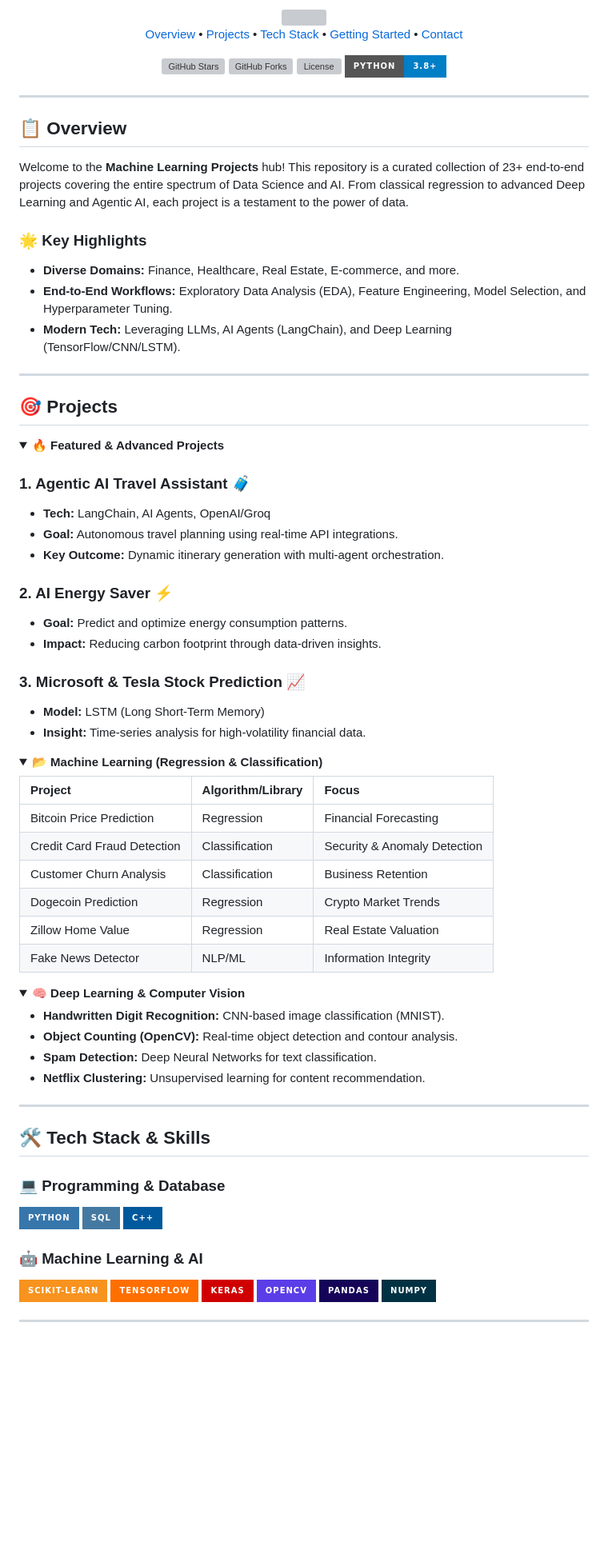
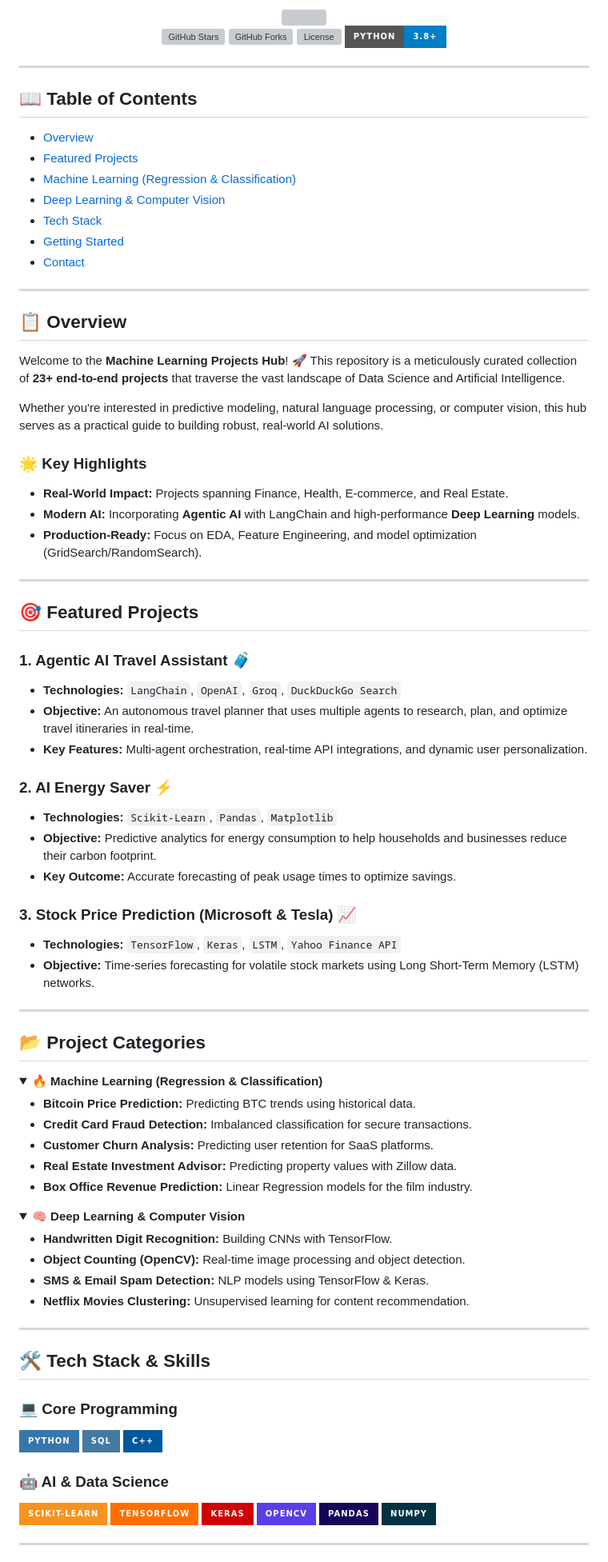
Before and after one commit to HarshChoudhary2003/Machine_Learning_Projects, a Markdown page: README.md, the part around one of its changes. Shown at 80% size. Drawn GitHub-style; folded sections open; badges without logos; blank space fills up the shorter version; grey boxes are pictures that could not be loaded.

Commit message:
Revise README for clarity aRevise README for professional design and detailed project highlightsnd project highlights
Updated the README to enhance project visibility and organization, including a new title, improved project descriptions, and a more structured table of contents.

```diff
--- a/README.md
+++ b/README.md
@@ -1,13 +1,5 @@
 <div align="center">
-  <img src="https://capsule-render.vercel.app/render?type=waving&color=auto&height=250&section=header&text=Machine%20Learning%20Projects&fontSize=70&animation=fadeIn&fontAlignY=35" width="100%" />
-
-  <p align="center">
-    <a href="#-overview">Overview</a> •
-    <a href="#-projects">Projects</a> •
-    <a href="#-tech-stack">Tech Stack</a> •
-    <a href="#-getting-started">Getting Started</a> •
-    <a href="#-contact">Contact</a>
-  </p>
+  <img src="https://capsule-render.vercel.app/render?type=waving&color=auto&height=300&section=header&text=Machine%20Learning%20Projects%20Hub&fontSize=70&animation=fadeIn&fontAlignY=38" width="100%" />
 
   [![GitHub Stars](https://img.shields.io/github/stars/HarshChoudhary2003/Machine_Learning_Projects?style=for-the-badge&color=ffd700&logo=github)](https://github.com/HarshChoudhary2003/Machine_Learning_Projects/stargazers)
   [![GitHub Forks](https://img.shields.io/github/forks/HarshChoudhary2003/Machine_Learning_Projects?style=for-the-badge&color=00ff00&logo=github)](https://github.com/HarshChoudhary2003/Machine_Learning_Projects/network/members)
@@ -17,68 +9,78 @@
 
 ---
 
-## 📋 Overview
-
-Welcome to the **Machine Learning Projects** hub! This repository is a curated collection of 23+ end-to-end projects covering the entire spectrum of Data Science and AI. From classical regression to advanced Deep Learning and Agentic AI, each project is a testament to the power of data.
-
-### 🌟 Key Highlights
-- **Diverse Domains:** Finance, Healthcare, Real Estate, E-commerce, and more.
-- **End-to-End Workflows:** Exploratory Data Analysis (EDA), Feature Engineering, Model Selection, and Hyperparameter Tuning.
-- **Modern Tech:** Leveraging LLMs, AI Agents (LangChain), and Deep Learning (TensorFlow/CNN/LSTM).
+## 📖 Table of Contents
+- [Overview](#-overview)
+- [Featured Projects](#-featured-projects)
+- [Machine Learning (Regression & Classification)](#-machine-learning)
+- [Deep Learning & Computer Vision](#-deep-learning)
+- [Tech Stack](#-tech-stack)
+- [Getting Started](#-getting-started)
+- [Contact](#-contact)
 
 ---
 
-## 🎯 Projects
+## 📋 Overview
+Welcome to the **Machine Learning Projects Hub**! 🚀 This repository is a meticulously curated collection of **23+ end-to-end projects** that traverse the vast landscape of Data Science and Artificial Intelligence.
 
-<details open>
-<summary><b>🔥 Featured & Advanced Projects</b></summary>
+Whether you're interested in predictive modeling, natural language processing, or computer vision, this hub serves as a practical guide to building robust, real-world AI solutions.
+
+### 🌟 Key Highlights
+- **Real-World Impact:** Projects spanning Finance, Health, E-commerce, and Real Estate.
+- **Modern AI:** Incorporating **Agentic AI** with LangChain and high-performance **Deep Learning** models.
+- **Production-Ready:** Focus on EDA, Feature Engineering, and model optimization (GridSearch/RandomSearch).
+
+---
+
+## 🎯 Featured Projects
 
 ### 1. Agentic AI Travel Assistant 🧳
-- **Tech:** LangChain, AI Agents, OpenAI/Groq
-- **Goal:** Autonomous travel planning using real-time API integrations.
-- **Key Outcome:** Dynamic itinerary generation with multi-agent orchestration.
+- **Technologies:** `LangChain`, `OpenAI`, `Groq`, `DuckDuckGo Search`
+- **Objective:** An autonomous travel planner that uses multiple agents to research, plan, and optimize travel itineraries in real-time.
+- **Key Features:** Multi-agent orchestration, real-time API integrations, and dynamic user personalization.
 
 ### 2. AI Energy Saver ⚡
-- **Goal:** Predict and optimize energy consumption patterns.
-- **Impact:** Reducing carbon footprint through data-driven insights.
+- **Technologies:** `Scikit-Learn`, `Pandas`, `Matplotlib`
+- **Objective:** Predictive analytics for energy consumption to help households and businesses reduce their carbon footprint.
+- **Key Outcome:** Accurate forecasting of peak usage times to optimize savings.
 
-### 3. Microsoft & Tesla Stock Prediction 📈
-- **Model:** LSTM (Long Short-Term Memory)
-- **Insight:** Time-series analysis for high-volatility financial data.
-</details>
+### 3. Stock Price Prediction (Microsoft & Tesla) 📈
+- **Technologies:** `TensorFlow`, `Keras`, `LSTM`, `Yahoo Finance API`
+- **Objective:** Time-series forecasting for volatile stock markets using Long Short-Term Memory (LSTM) networks.
+
+---
+
+## 📂 Project Categories
 
 <details>
-<summary><b>📂 Machine Learning (Regression & Classification)</b></summary>
+<summary><b>🔥 Machine Learning (Regression & Classification)</b></summary>
 
-| Project | Algorithm/Library | Focus |
-| :--- | :--- | :--- |
-| Bitcoin Price Prediction | Regression | Financial Forecasting |
-| Credit Card Fraud Detection | Classification | Security & Anomaly Detection |
-| Customer Churn Analysis | Classification | Business Retention |
-| Dogecoin Prediction | Regression | Crypto Market Trends |
-| Zillow Home Value | Regression | Real Estate Valuation |
-| Fake News Detector | NLP/ML | Information Integrity |
+- **Bitcoin Price Prediction:** Predicting BTC trends using historical data.
+- **Credit Card Fraud Detection:** Imbalanced classification for secure transactions.
+- **Customer Churn Analysis:** Predicting user retention for SaaS platforms.
+- **Real Estate Investment Advisor:** Predicting property values with Zillow data.
+- **Box Office Revenue Prediction:** Linear Regression models for the film industry.
 </details>
 
 <details>
 <summary><b>🧠 Deep Learning & Computer Vision</b></summary>
 
-- **Handwritten Digit Recognition:** CNN-based image classification (MNIST).
-- **Object Counting (OpenCV):** Real-time object detection and contour analysis.
-- **Spam Detection:** Deep Neural Networks for text classification.
-- **Netflix Clustering:** Unsupervised learning for content recommendation.
+- **Handwritten Digit Recognition:** Building CNNs with TensorFlow.
+- **Object Counting (OpenCV):** Real-time image processing and object detection.
+- **SMS & Email Spam Detection:** NLP models using TensorFlow & Keras.
+- **Netflix Movies Clustering:** Unsupervised learning for content recommendation.
 </details>
 
 ---
 
 ## 🛠️ Tech Stack & Skills
 
-### 💻 Programming & Database
+### 💻 Core Programming
 ![Python](https://img.shields.io/badge/Python-3776AB?style=for-the-badge&logo=python&logoColor=white)
 ![SQL](https://img.shields.io/badge/SQL-4479A1?style=for-the-badge&logo=postgresql&logoColor=white)
 ![C++](https://img.shields.io/badge/C++-00599C?style=for-the-badge&logo=c%2B%2B&logoColor=white)
 
-### 🤖 Machine Learning & AI
+### 🤖 AI & Data Science
 ![Scikit-Learn](https://img.shields.io/badge/scikit--learn-%23F7931E.svg?style=for-the-badge&logo=scikit-learn&logoColor=white)
 ![TensorFlow](https://img.shields.io/badge/TensorFlow-%23FF6F00.svg?style=for-the-badge&logo=TensorFlow&logoColor=white)
 ![Keras](https://img.shields.io/badge/Keras-%23D00000.svg?style=for-the-badge&logo=Keras&logoColor=white)
```
Also changed, not shown: other parts of README.md (+22 -38 lines).
